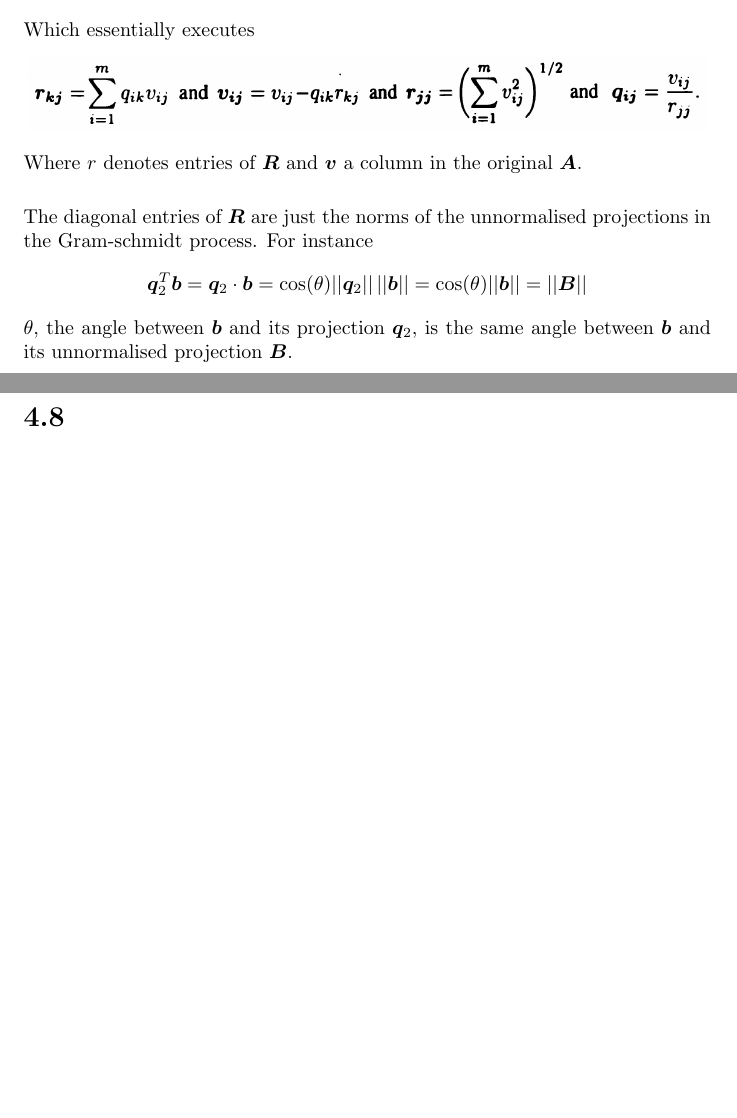
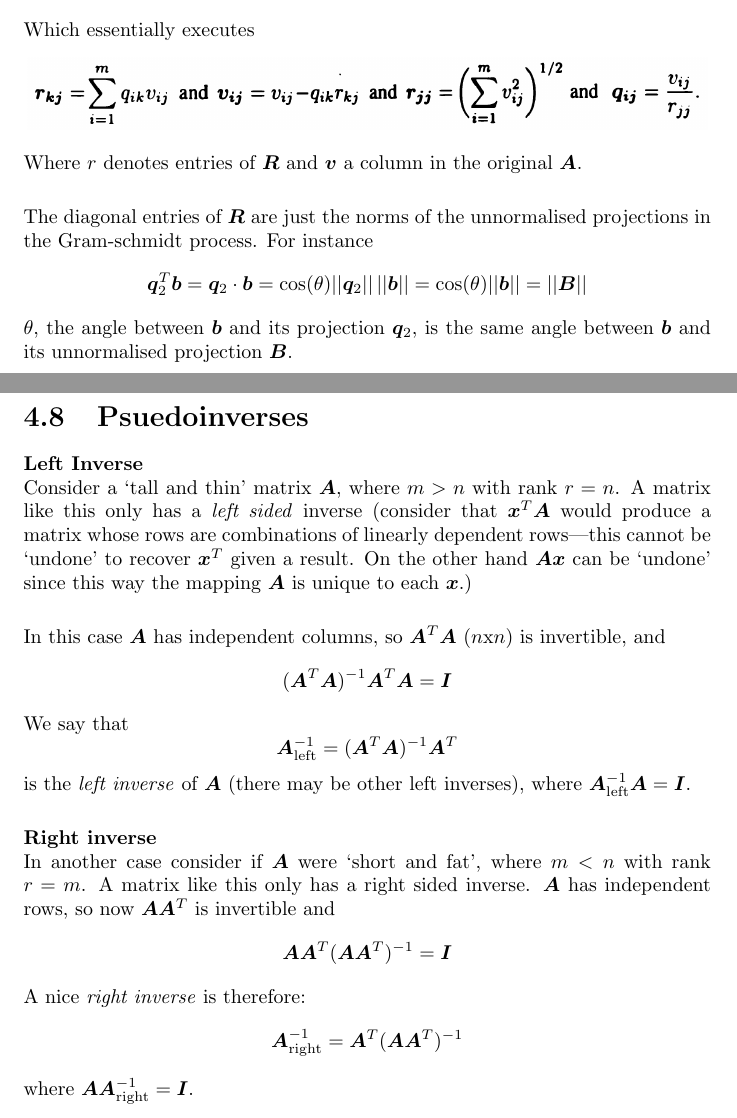
Before and after one commit to pigmaster96/mathtex, a LaTeX document (wiki/linalg/strang/strang.tex): two parts of pages 50 and 51 of 53 before the commit and two parts of pages 50 and 51 of 54 after it, joined at a grey line, cut so that both start at the same text, the shorter picture padded with empty space. Compiled offline with pdfLaTeX.

Commit message:
left and right inverses

```diff
--- a/wiki/linalg/strang/strang.tex
+++ b/wiki/linalg/strang/strang.tex
@@ -1434,10 +1434,31 @@ The diagonal entries of $\bm R$ are just the norms of the unnormalised projectio
 $\theta$, the angle between $\bm b$ and its projection $\bm q_2$, is the same angle between $\bm b$ and its unnormalised projection $\bm B$.
 \newpage
 
-\section{}
-
-
-
-
-\newpage
-
+\section{Psuedoinverses}
+\textbf{Left Inverse}\\
+Consider a `tall and thin' matrix $\bm A$, where $m>n$ with rank $r=n$. A matrix like this only has a \textit{left sided} inverse (consider that $\bm{x}^T\bm{A}$ would
+produce a matrix whose rows are combinations of linearly dependent rows---this cannot be `undone' to recover $\bm x^T$ given a result. On the other hand $\bm{Ax}$ can be
+`undone' since this way the mapping $\bm A$ is unique to each $\bm x$.) \\
+\vspace{1mm}\\
+In this case $\bm A$ has independent columns, so $\bm A^T\bm A$ ($n$x$n$) is invertible, and
+\begin{equation*}
+(\bm A^T\bm A)^{-1}\bm A^T\bm A=\bm I
+\end{equation*}
+We say that
+\begin{equation*}
+\bm{A}^{-1}_{\text{left}}=(\bm A^T\bm A)^{-1}\bm A^T
+\end{equation*}
+is the \textit{left inverse} of $\bm A$ (there may be other left inverses), where
+$\bm{A}^{-1}_{\text{left}}\bm A=\bm I$.\\
+\vspace{1mm}\\
+\textbf{Right inverse}\\
+In another case consider if $\bm A$ were `short and fat', where $m<n$ with rank $r=m$. A matrix like this only has a right sided inverse. $\bm A$ has independent rows, so
+now $\bm A\bm A^T$ is invertible and
+\begin{equation*}
+\bm A\bm A^T(\bm A\bm A^T)^{-1}=\bm I
+\end{equation*}
+A nice \textit{right inverse} is therefore:
+\begin{equation*}
+\bm A^{-1}_{\text{right}}=\bm A^T(\bm A\bm A^T)^{-1}
+\end{equation*}
+where $\bm A\bm A^{-1}_{\text{right}}=\bm I$.
```
Also changed, not shown: wiki/linalg/strang/strang.pdf, wiki/linalg/strang/strang.tex (14 more changed lines), 5 other files.
